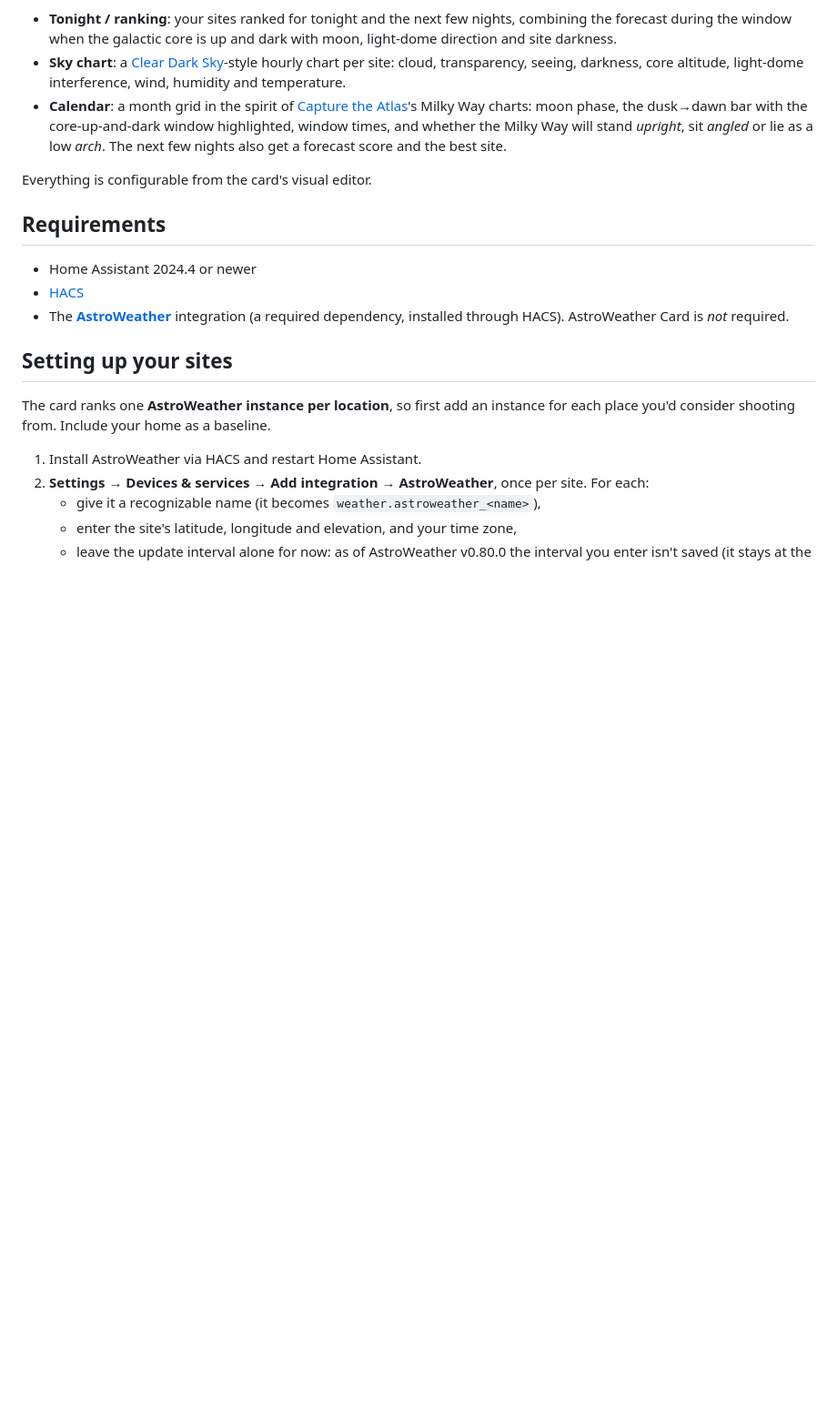
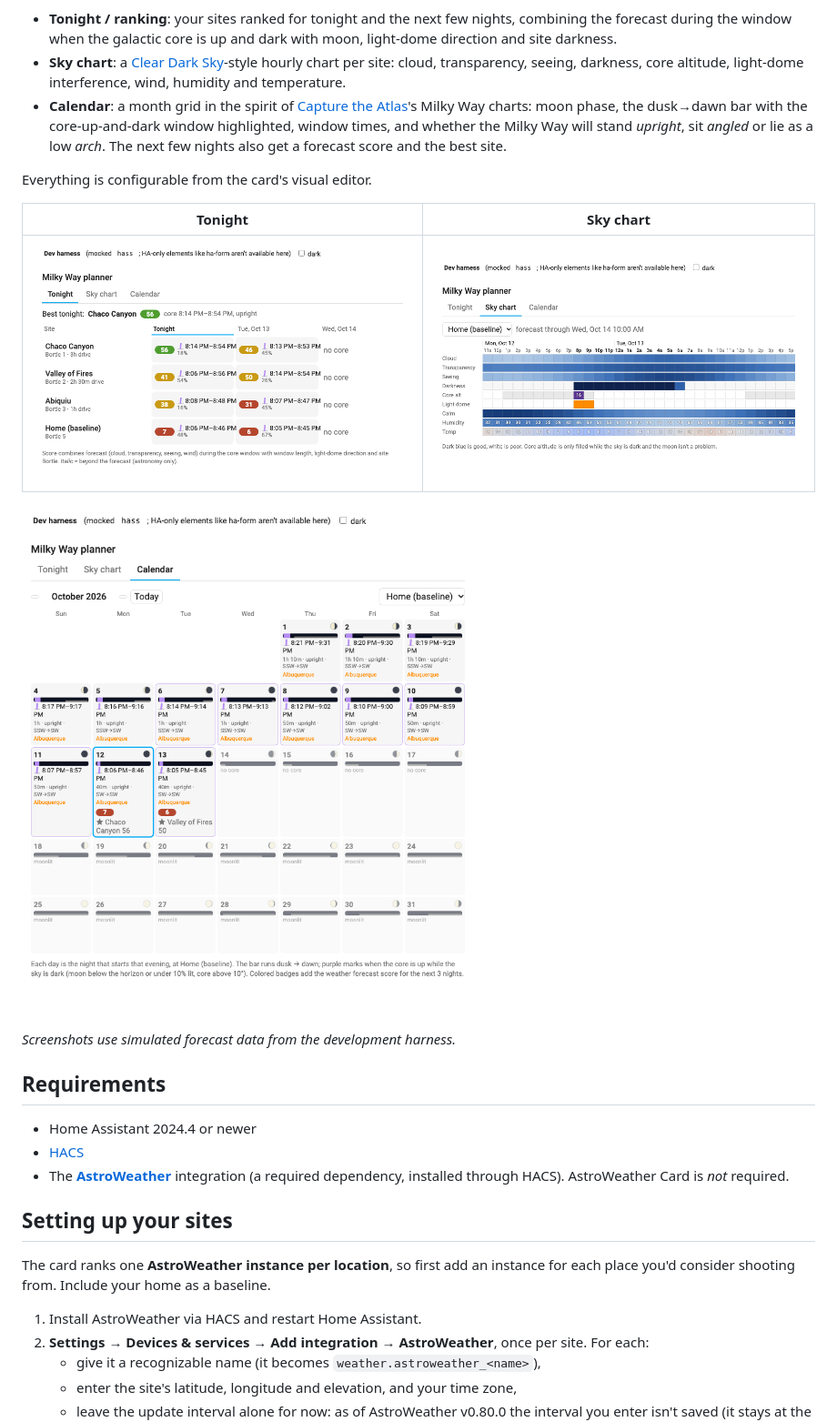
Before and after one commit to fwump38/astro-planner-card, a Markdown page: README.md, the part around the change. Shown at 91% size. Rendered like a GitHub page; pictures changed too: docs/calendar.png (added), docs/chart.png (added), docs/ranking.png (added); blank space fills up the shorter version.

Commit message:
Add README screenshots
Co-Authored-By: Claude Sonnet 5.5 <noreply@anthropic.com>

```diff
--- a/README.md
+++ b/README.md
@@ -12,6 +12,14 @@ the [AstroWeather](https://github.com/mawinkler/astroweather) integration for fo
   *angled* or lie as a low *arch*. The next few nights also get a forecast score and the best site.
 
 Everything is configurable from the card's visual editor.
+
+| Tonight | Sky chart |
+|---|---|
+| ![Ranking of sites for tonight and the next nights](docs/ranking.png) | ![Hourly sky chart for one site](docs/chart.png) |
+
+![Milky Way calendar for a month](docs/calendar.png)
+
+*Screenshots use simulated forecast data from the development harness.*
 
 ## Requirements
 
```
